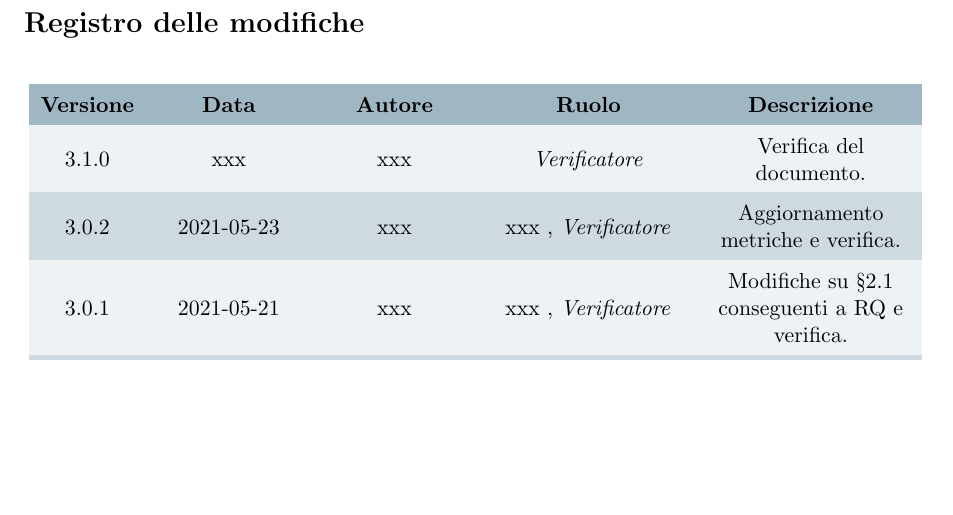
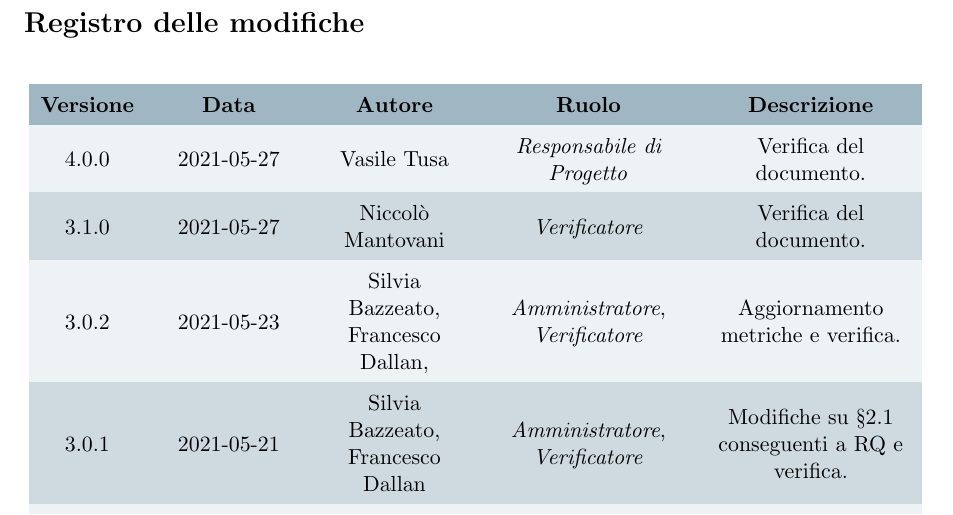
Before and after one commit to Omicron-Team/Documentazione, a LaTeX document (DocumentazioneInterna/NormeDiProgetto/NormeDiProgetto.tex, which reads DocumentazioneInterna/NormeDiProgetto/res/DiarioModifiche.tex): part of page 2 of 51, cut so that both start at the same text, the shorter picture padded with empty space. Compiled offline with pdfLaTeX.

Commit message:
aggiornamento diario delle modifiche

```diff
--- a/DocumentazioneInterna/NormeDiProgetto/res/DiarioModifiche.tex
+++ b/DocumentazioneInterna/NormeDiProgetto/res/DiarioModifiche.tex
@@ -14,9 +14,10 @@
 \textbf{Ruolo}&
 \textbf{Descrizione}\\
 \endhead
-3.1.0 & xxx & xxx & \verifProg & Verifica del documento.\\
-3.0.2 & 2021-05-23 & xxx & xxx , \verifProg & Aggiornamento metriche e verifica.\\
-3.0.1 & 2021-05-21 & xxx & xxx , \verifProg & Modifiche su §2.1 conseguenti a RQ e verifica.\\
+4.0.0 & 2021-05-27 & \VAS & \respProg & Verifica del documento.\\
+3.1.0 & 2021-05-27 & \NM & \verifProg & Verifica del documento.\\
+3.0.2 & 2021-05-23 & \SB, \FD,  & \ammProg , \verifProg & Aggiornamento metriche e verifica.\\
+3.0.1 & 2021-05-21 & \SB, \FD & \ammProg , \verifProg & Modifiche su §2.1 conseguenti a RQ e verifica.\\
 3.0.0 & 2021-04-17 & \SB & \respProg & Approvazione del documento.\\
 2.1.0 & 2021-04-16 & \GB & \verifProg & Verifica del documento.\\
 2.0.3 & 2021-03-10 & \VAS , \NM & \ammProg , \verifProg & Modifiche su §4 e verifica.\\
```
